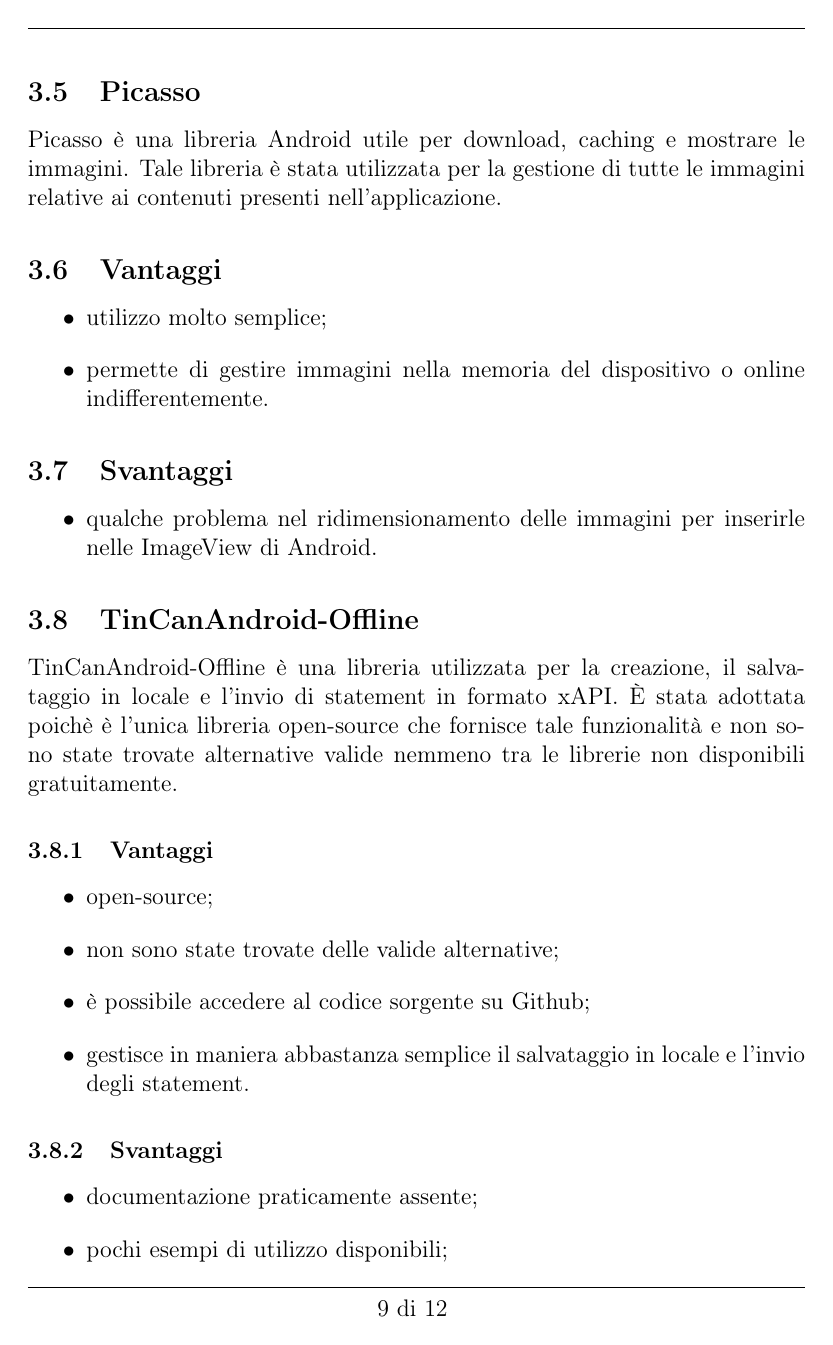
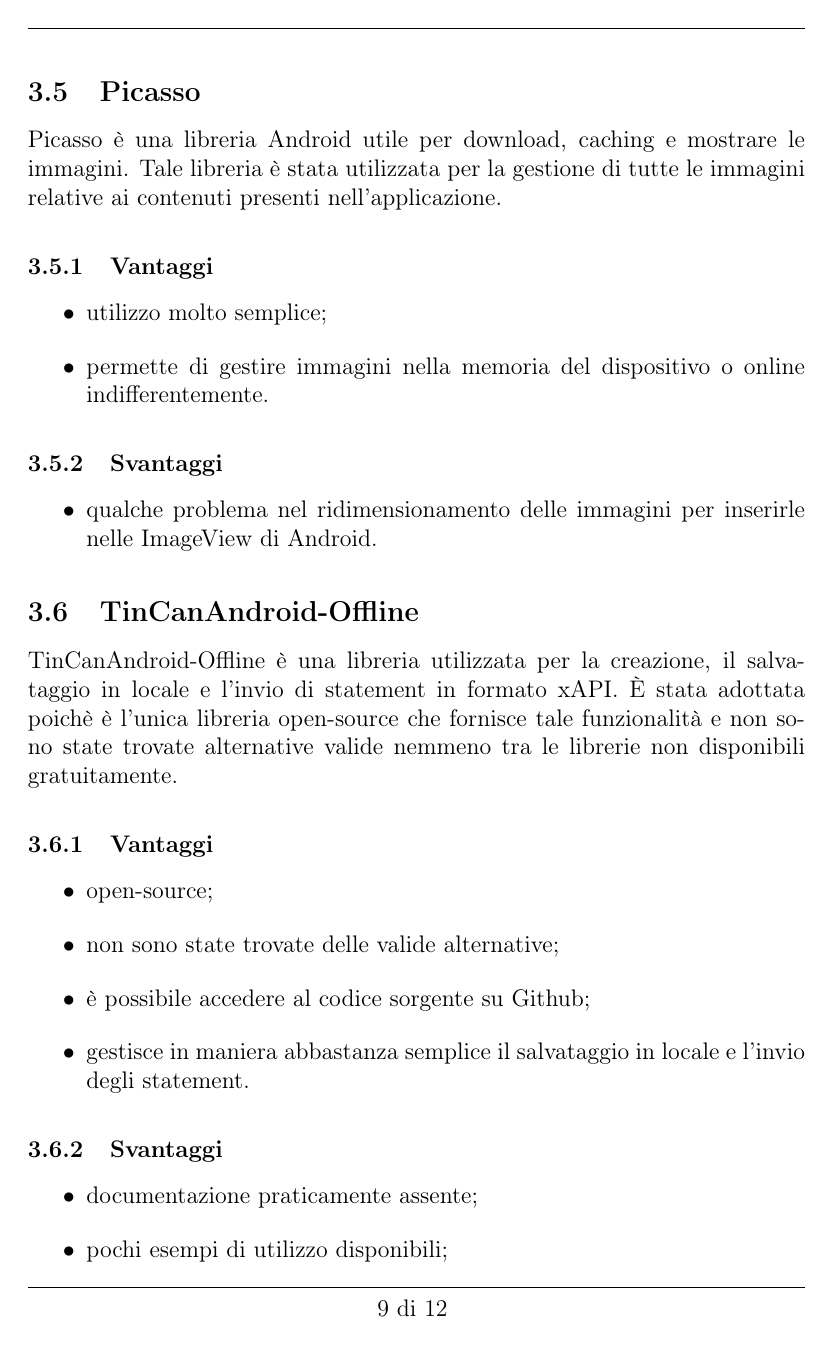
Before and after one commit to mzanella/Tesi, a LaTeX paper (Tesi.tex, which reads sections/tecnologieUtilizzate.tex): page 14 of 17. The pictures show the PDF file Tesi.pdf that the author committed with the source.

Commit message:
Correzione sectioning in Picasso

```diff
--- a/sections/tecnologieUtilizzate.tex
+++ b/sections/tecnologieUtilizzate.tex
@@ -56,12 +56,12 @@
 
 	\subsection{Picasso}
 		Picasso è una libreria Android utile per download, caching e mostrare le immagini. Tale libreria è stata utilizzata per la gestione di tutte le immagini relative ai contenuti presenti nell'applicazione.
-		\subsection{Vantaggi}
+		\subsubsection{Vantaggi}
 			\begin{itemize}
 				\item utilizzo molto semplice;
 				\item permette di gestire immagini nella memoria del dispositivo o online indifferentemente.
 			\end{itemize}
-		\subsection{Svantaggi}
+		\subsubsection{Svantaggi}
 			\begin{itemize}
 				\item qualche problema nel ridimensionamento delle immagini per inserirle nelle ImageView di Android.
 			\end{itemize}
```
Also changed, not shown: Tesi.pdf.
